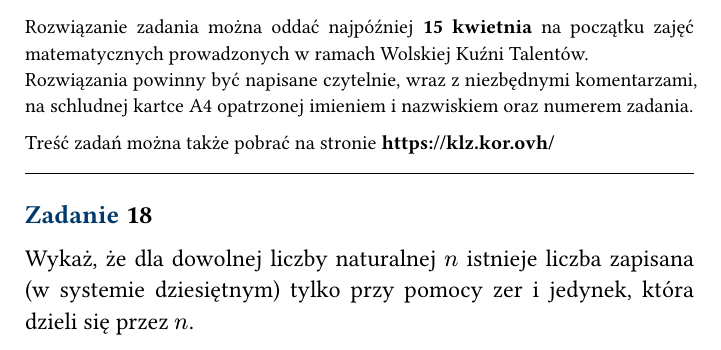
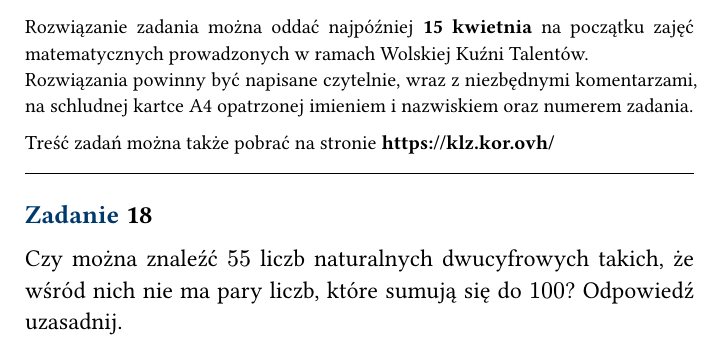
Before and after one commit to wkordalski/klz-data, a Typst document (ed24/zad18.typ): part of the page, cut so that both start at the same text. The pictures show the PDF file ed24/zad18.pdf that the author committed with the source.

Commit message:
Zadanie 18 - łatwiejsze

```diff
--- a/ed24/zad18.typ
+++ b/ed24/zad18.typ
@@ -3,4 +3,5 @@
 
 = Zadanie 18
 
-Wykaż, że dla dowolnej liczby naturalnej $n$ istnieje liczba zapisana (w~systemie dziesiętnym) tylko przy pomocy zer i jedynek, która dzieli się przez $n$.
+Czy można znaleźć $55$ liczb naturalnych dwucyfrowych takich, że wśród nich
+nie ma pary liczb, które sumują się do $100$? Odpowiedź uzasadnij.
```
Also changed, not shown: ed24/index.csv (+1 -1 lines), ed24/zad18.pdf.
